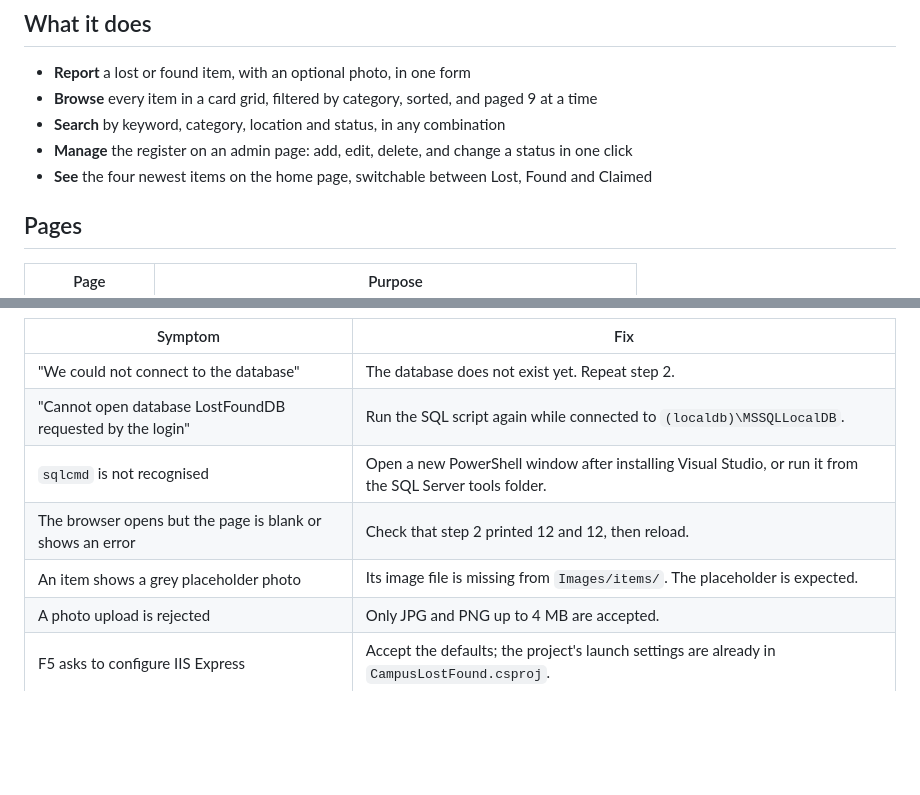
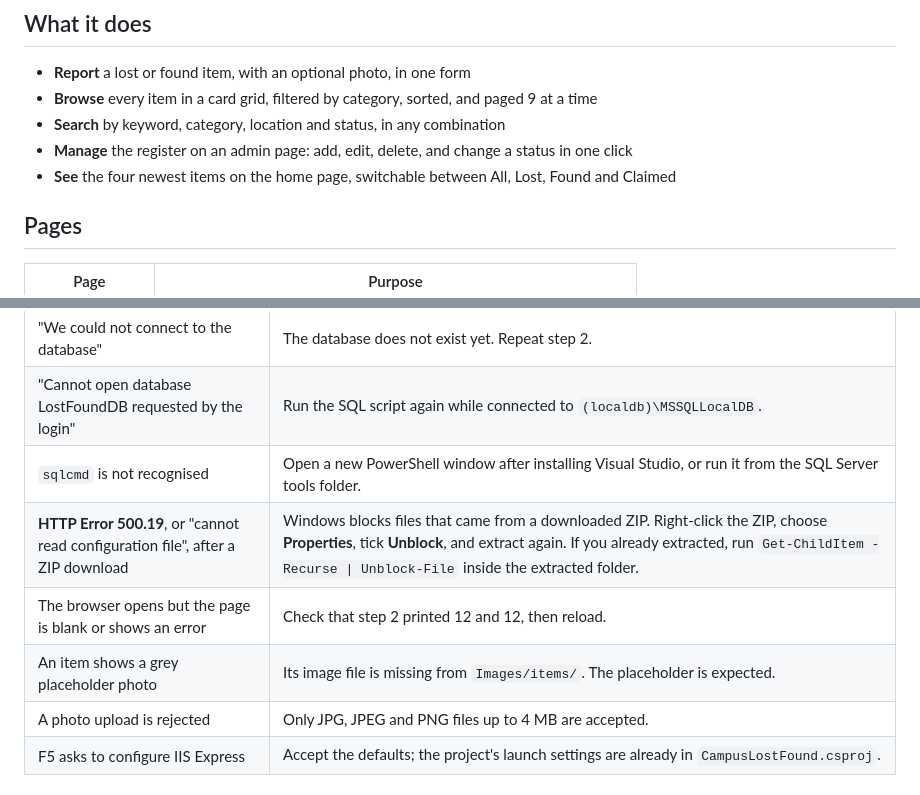
Before and after one commit to yezawtun-afk/Campus-Lost-Found, a Markdown page: README.md, 2 parts joined by grey strips. GitHub-like rendering; blank space fills up the shorter version.

```diff
--- a/README.md
+++ b/README.md
@@ -25,7 +25,7 @@ Then press **F5** in Visual Studio. Everything else below is the slow, explained
 - **Browse** every item in a card grid, filtered by category, sorted, and paged 9 at a time
 - **Search** by keyword, category, location and status, in any combination
 - **Manage** the register on an admin page: add, edit, delete, and change a status in one click
-- **See** the four newest items on the home page, switchable between Lost, Found and Claimed
+- **See** the four newest items on the home page, switchable between All, Lost, Found and Claimed
 
 ## Pages
 
@@ -187,9 +187,10 @@ or if you moved the project to another computer.
 | "We could not connect to the database" | The database does not exist yet. Repeat step 2. |
 | "Cannot open database LostFoundDB requested by the login" | Run the SQL script again while connected to `(localdb)\MSSQLLocalDB`. |
 | `sqlcmd` is not recognised | Open a new PowerShell window after installing Visual Studio, or run it from the SQL Server tools folder. |
+| **HTTP Error 500.19**, or "cannot read configuration file", after a ZIP download | Windows blocks files that came from a downloaded ZIP. Right-click the ZIP, choose **Properties**, tick **Unblock**, and extract again. If you already extracted, run `Get-ChildItem -Recurse \| Unblock-File` inside the extracted folder. |
 | The browser opens but the page is blank or shows an error | Check that step 2 printed 12 and 12, then reload. |
 | An item shows a grey placeholder photo | Its image file is missing from `Images/items/`. The placeholder is expected. |
-| A photo upload is rejected | Only JPG and PNG up to 4 MB are accepted. |
+| A photo upload is rejected | Only JPG, JPEG and PNG files up to 4 MB are accepted. |
 | F5 asks to configure IIS Express | Accept the defaults; the project's launch settings are already in `CampusLostFound.csproj`. |
 
 ## Tech stack
```
Also changed, not shown: other parts of README.md (+9 -6 lines), docs/admin-table.jpg (added), docs/report-form.jpg (added), 1 other file.
